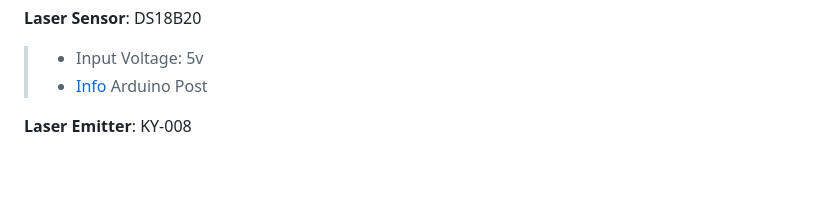
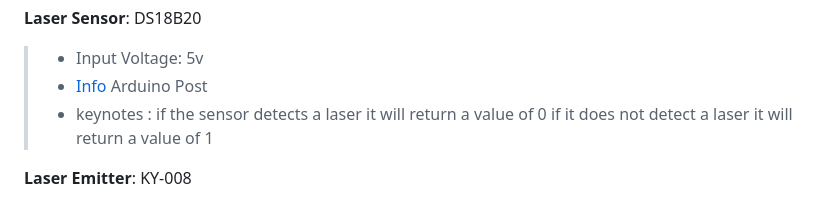
Before and after one commit to KINGdeusX/STEM_R1022024, a Markdown page: README.md, the part around the change. Rendered like a GitHub page; blank space fills up the shorter version.

Commit message:
added Additional notes

```diff
--- a/README.md
+++ b/README.md
@@ -54,6 +54,7 @@ This will automatically create the project files along its dependencies
 
 > * Input Voltage: 5v
 > * [Info](https://forum.arduino.cc/t/documents-about-laser-sensor-ds18b20/1090450) Arduino Post
+> * keynotes : if the sensor detects a laser it will return a value of 0 if it does not detect a laser it will return a value of 1
 
 **Laser Emitter**: KY-008
 
```
